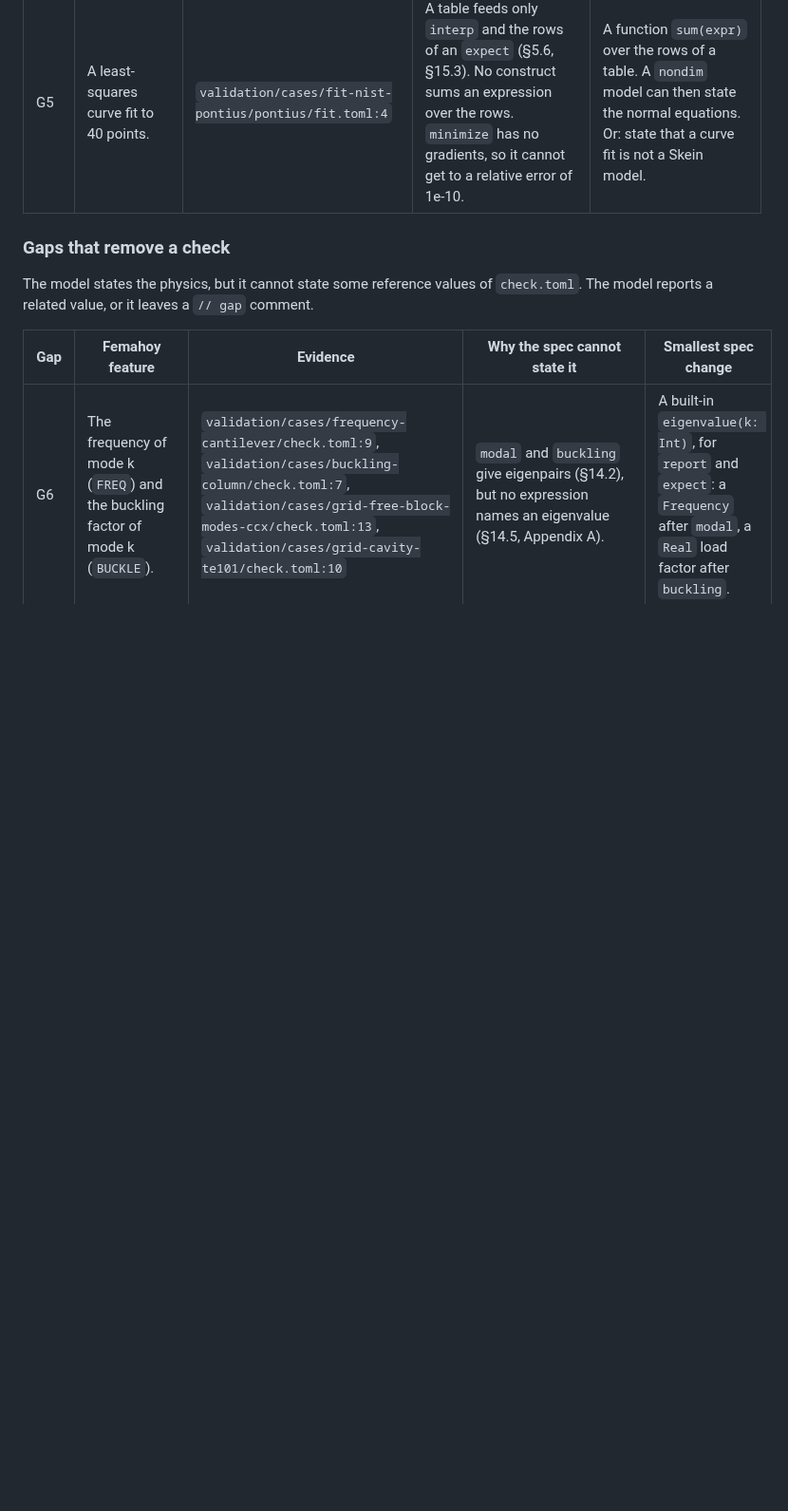
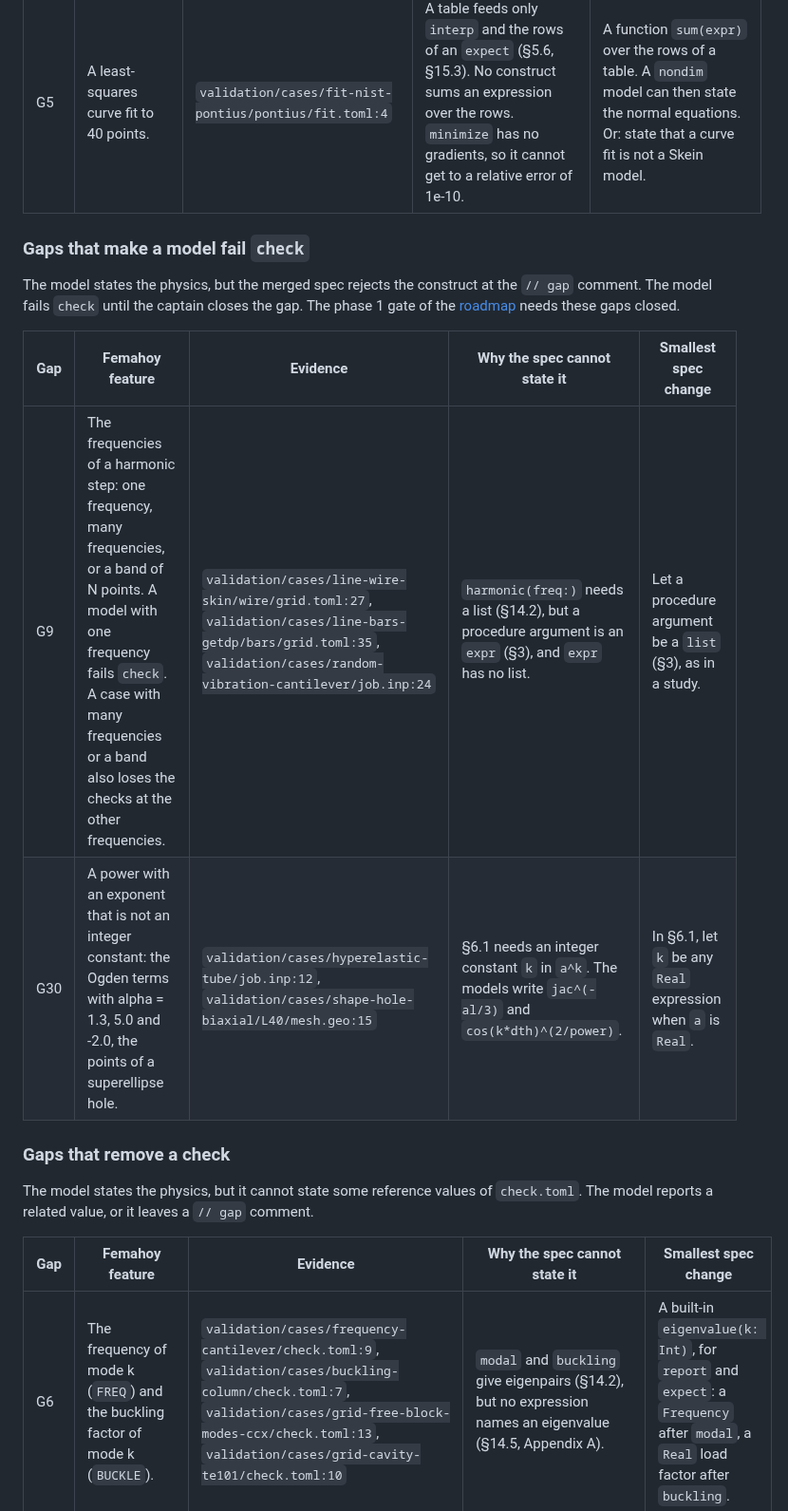
Before and after one commit to yujieteo/skein, a Markdown page: docs/femahoy_coverage.md, the part around one of its changes. Shown at 95% size. Drawn GitHub-style; blank space fills up the shorter version.

Commit message:
no-mistakes(review): Group G9 and G30 as gaps that fail check

```diff
--- a/docs/femahoy_coverage.md
+++ b/docs/femahoy_coverage.md
@@ -34,6 +34,17 @@ Skein cannot state the core physics of these cases, so they have no model.
 | G4 | A perfect electric conductor on a curved wall: only the tangential part of the field is zero. | `validation/cases/grid-coax-tem/coax/grid.toml:1` | The left side of an essential `bc` is an unknown or a component of it (§12.1). A component is along x, y or z, not along the wall. | Accept `cross(n, u)` as the left side of an essential condition. |
 | G5 | A least-squares curve fit to 40 points. | `validation/cases/fit-nist-pontius/pontius/fit.toml:4` | A table feeds only `interp` and the rows of an `expect` (§5.6, §15.3). No construct sums an expression over the rows. `minimize` has no gradients, so it cannot get to a relative error of 1e-10. | A function `sum(expr)` over the rows of a table. A `nondim` model can then state the normal equations. Or: state that a curve fit is not a Skein model. |
 
+### Gaps that make a model fail `check`
+
+The model states the physics, but the merged spec rejects the construct at
+the `// gap` comment. The model fails `check` until the captain closes the
+gap. The phase 1 gate of the [roadmap](roadmap.md) needs these gaps closed.
+
+| Gap | Femahoy feature | Evidence | Why the spec cannot state it | Smallest spec change |
+|---|---|---|---|---|
+| G9 | The frequencies of a harmonic step: one frequency, many frequencies, or a band of N points. A model with one frequency fails `check`. A case with many frequencies or a band also loses the checks at the other frequencies. | `validation/cases/line-wire-skin/wire/grid.toml:27`, `validation/cases/line-bars-getdp/bars/grid.toml:35`, `validation/cases/random-vibration-cantilever/job.inp:24` | `harmonic(freq:)` needs a list (§14.2), but a procedure argument is an `expr` (§3), and `expr` has no list. | Let a procedure argument be a `list` (§3), as in a study. |
+| G30 | A power with an exponent that is not an integer constant: the Ogden terms with alpha = 1.3, 5.0 and -2.0, the points of a superellipse hole. | `validation/cases/hyperelastic-tube/job.inp:12`, `validation/cases/shape-hole-biaxial/L40/mesh.geo:15` | §6.1 needs an integer constant `k` in `a^k`. The models write `jac^(-al/3)` and `cos(k*dth)^(2/power)`. | In §6.1, let `k` be any `Real` expression when `a` is `Real`. |
+
 ### Gaps that remove a check
 
 The model states the physics, but it cannot state some reference values of
```
Also changed, not shown: other parts of docs/femahoy_coverage.md (+4 -6 lines), docs/roadmap.md (+1 -1 lines).
